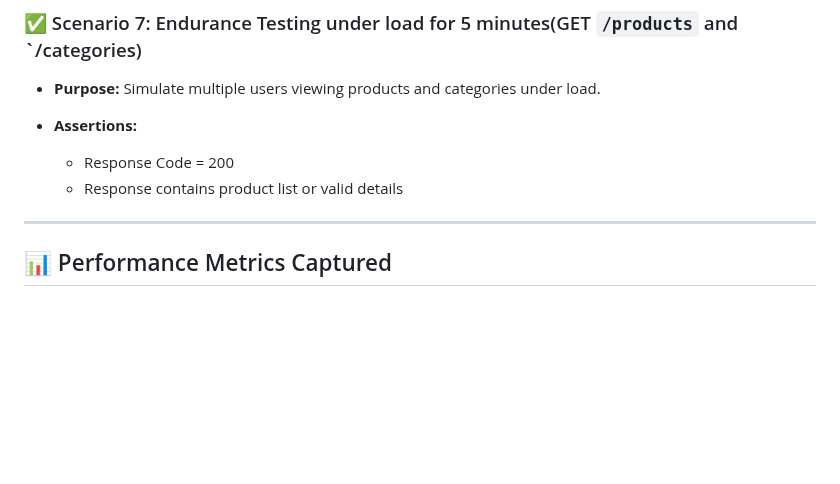
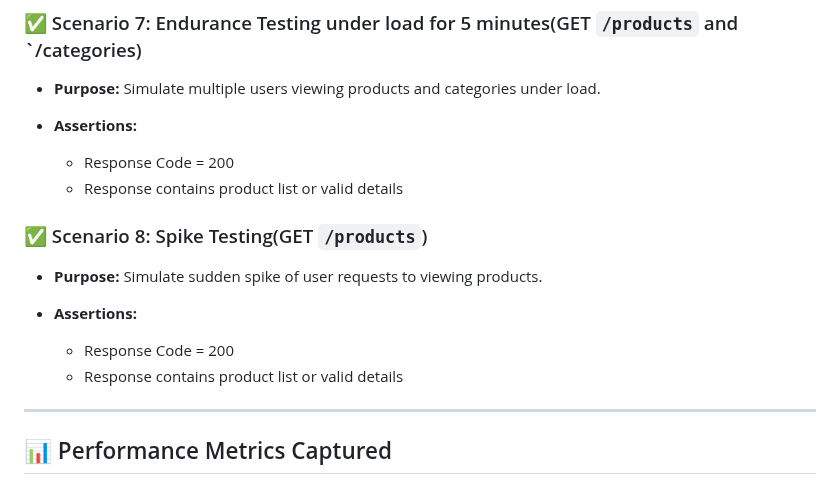
Before and after one commit to NikeshMan16/JmeterPerformance_testing_Project, a Markdown page: README.md, the part around the change. Rendered like a GitHub page; blank space fills up the shorter version.

```diff
--- a/README.md
+++ b/README.md
@@ -75,6 +75,14 @@ This project focuses on **load testing, validating REST API endpoints and endura
 
   * Response Code = 200
   * Response contains product list or valid details
+
+ ### ✅ Scenario 8: Spike Testing(GET `/products`)
+* **Purpose:** Simulate sudden spike of user requests to viewing products.
+* **Assertions:**
+
+  * Response Code = 200
+  * Response contains product list or valid details
+
 
 
 ---
```
